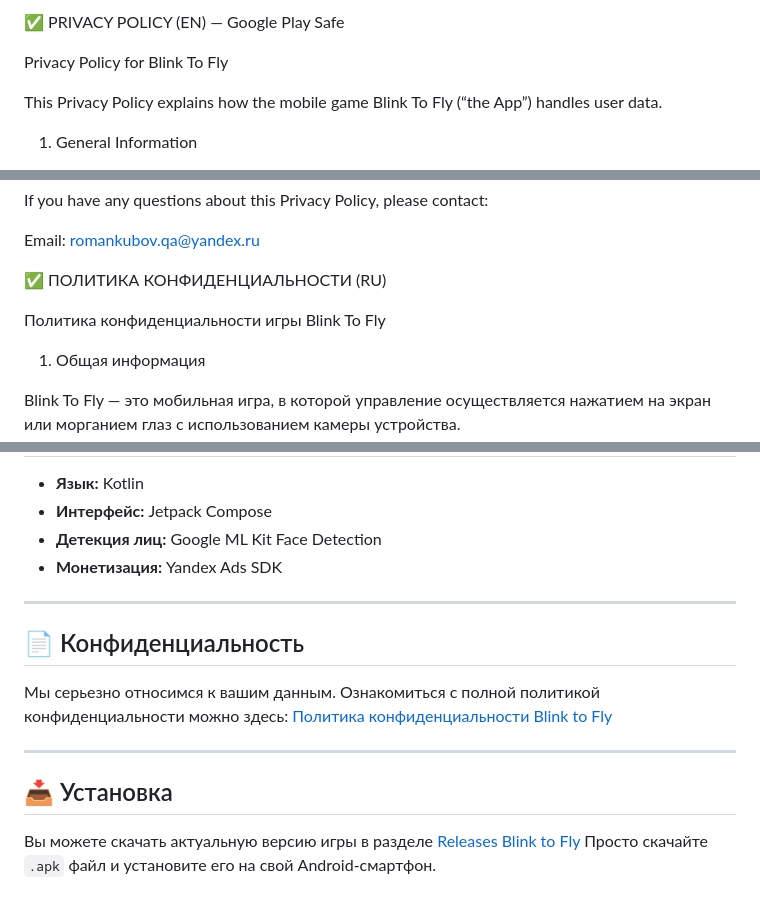
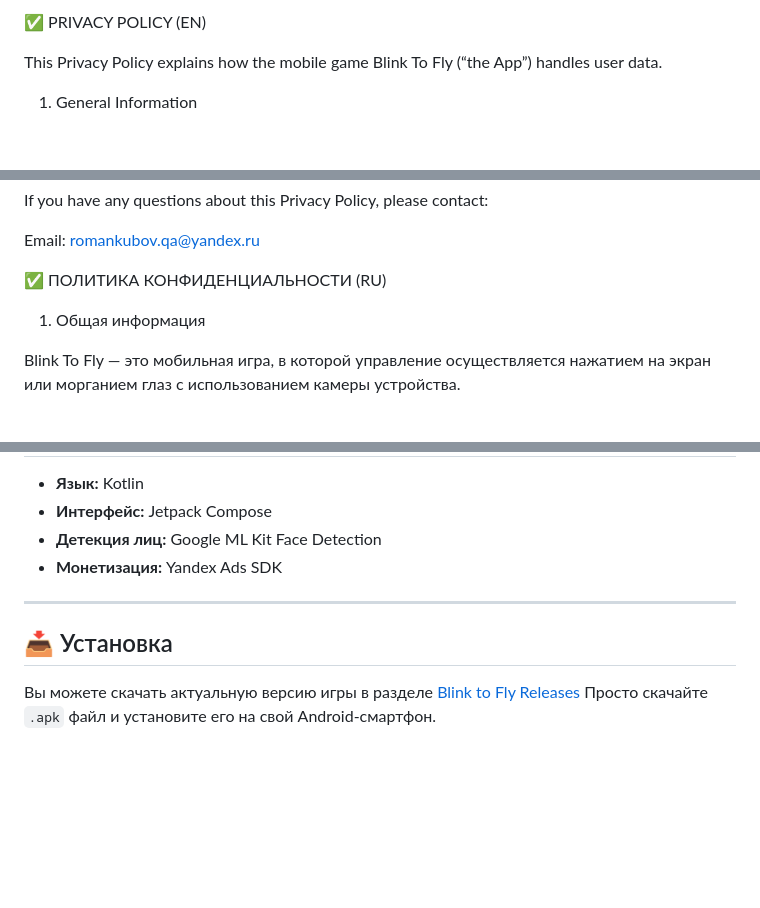
Before and after one commit to romchik-qa/blink-to-fly-privacy, a Markdown page: README.md, 3 parts joined by grey strips. Drawn GitHub-style; blank space fills up the shorter version.

```diff
--- a/README.md
+++ b/README.md
@@ -1,6 +1,4 @@
-✅ PRIVACY POLICY (EN) — Google Play Safe
-
-Privacy Policy for Blink To Fly
+✅ PRIVACY POLICY (EN)
 
 This Privacy Policy explains how the mobile game Blink To Fly (“the App”) handles user data.
 
@@ -75,8 +73,6 @@ If you have any questions about this Privacy Policy, please contact:
 Email: romankubov.qa@yandex.ru
 
 ✅ ПОЛИТИКА КОНФИДЕНЦИАЛЬНОСТИ (RU)
-
-Политика конфиденциальности игры Blink To Fly
 
 1. Общая информация
 
@@ -180,14 +176,7 @@ Email: romankubov.qa@yandex.ru
 
 ---
 
-## 📄 Конфиденциальность
-
-Мы серьезно относимся к вашим данным. Ознакомиться с полной политикой конфиденциальности можно здесь:
-[Политика конфиденциальности Blink to Fly](https://github.com/romchik-qa/Blink_to_Fly/releases)
-
----
-
 ## 📥 Установка
 
-Вы можете скачать актуальную версию игры в разделе [Releases Blink to Fly](https://github.com/romchik-qa/Blink_to_Fly/releases)
+Вы можете скачать актуальную версию игры в разделе [Blink to Fly Releases](https://github.com/romchik-qa/Blink_to_Fly/releases)
 Просто скачайте `.apk` файл и установите его на свой Android-смартфон.
```
